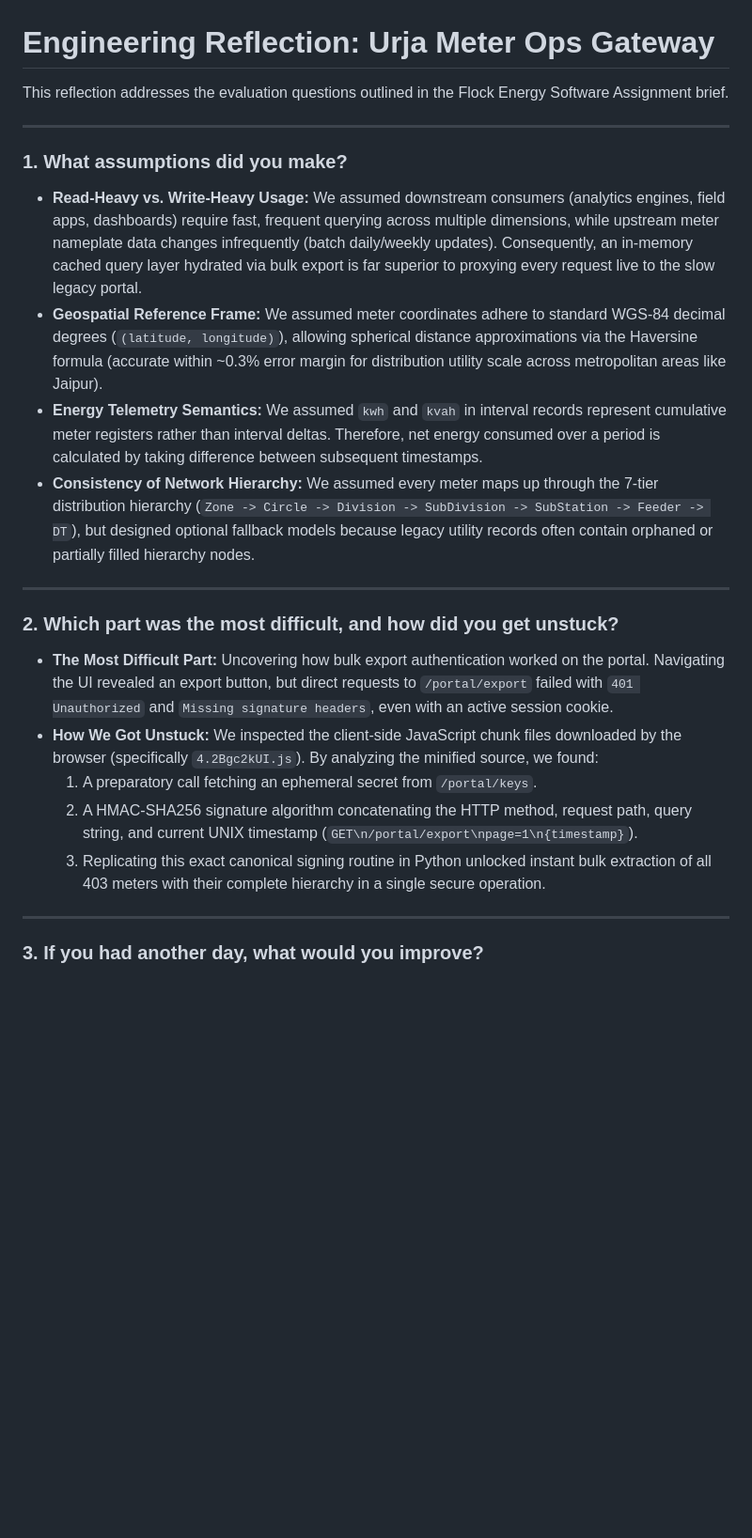
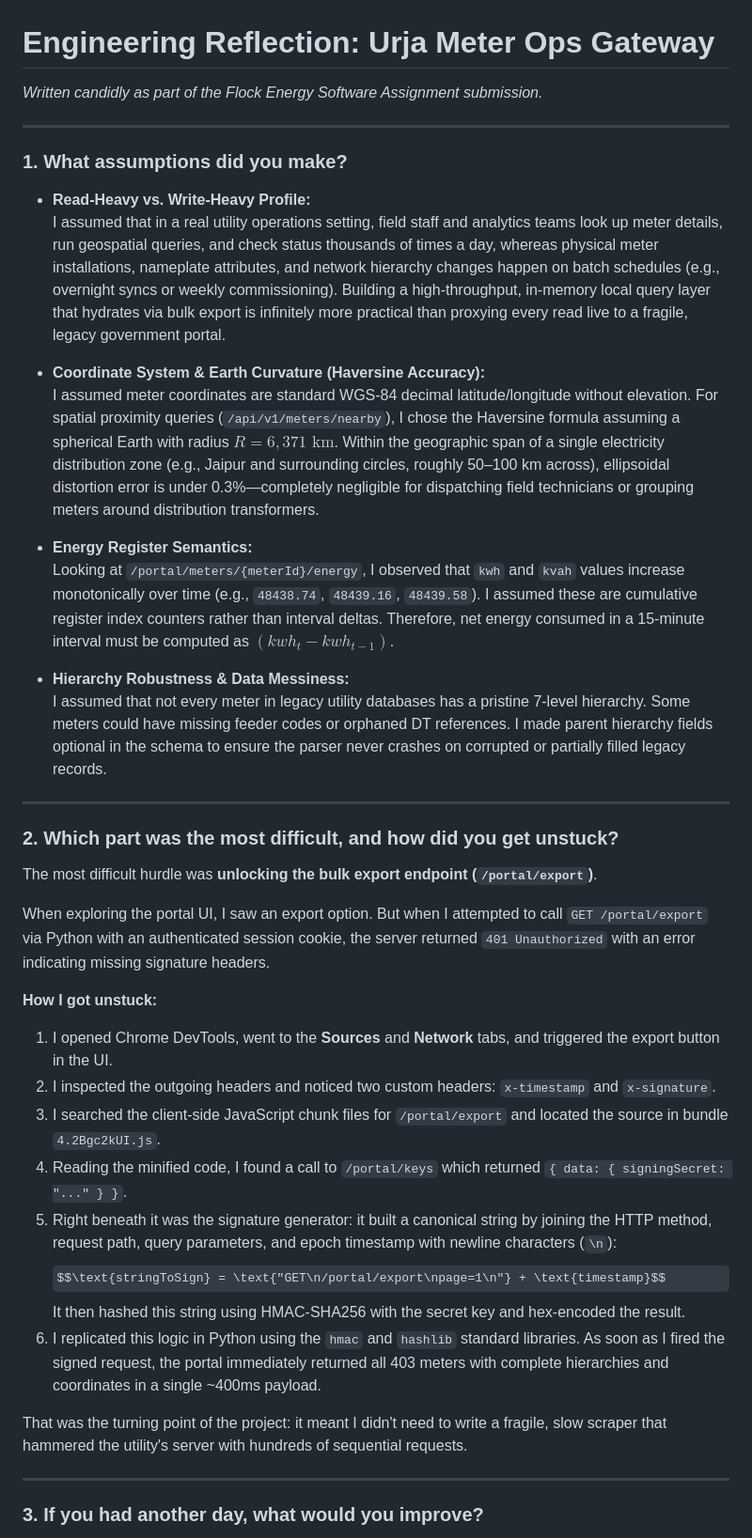
Before and after one commit to HKR000/flockEnergy, a Markdown page: REFLECTION.md, the part around one of its changes. Shown at 94% size. Rendered like a GitHub page; some formulas as TeX source; blank space fills up the shorter version.

Commit message:
docs: enrich REFLECTION.md with authentic engineering analysis and discovery narrative

```diff
--- a/REFLECTION.md
+++ b/REFLECTION.md
@@ -1,23 +1,42 @@
 # Engineering Reflection: Urja Meter Ops Gateway
 
-This reflection addresses the evaluation questions outlined in the Flock Energy Software Assignment brief.
+*Written candidly as part of the Flock Energy Software Assignment submission.*
 
 ---
 
 ### 1. What assumptions did you make?
-* **Read-Heavy vs. Write-Heavy Usage:** We assumed downstream consumers (analytics engines, field apps, dashboards) require fast, frequent querying across multiple dimensions, while upstream meter nameplate data changes infrequently (batch daily/weekly updates). Consequently, an in-memory cached query layer hydrated via bulk export is far superior to proxying every request live to the slow legacy portal.
-* **Geospatial Reference Frame:** We assumed meter coordinates adhere to standard WGS-84 decimal degrees (`(latitude, longitude)`), allowing spherical distance approximations via the Haversine formula (accurate within ~0.3% error margin for distribution utility scale across metropolitan areas like Jaipur).
-* **Energy Telemetry Semantics:** We assumed `kwh` and `kvah` in interval records represent cumulative meter registers rather than interval deltas. Therefore, net energy consumed over a period is calculated by taking difference between subsequent timestamps.
-* **Consistency of Network Hierarchy:** We assumed every meter maps up through the 7-tier distribution hierarchy (`Zone -> Circle -> Division -> SubDivision -> SubStation -> Feeder -> DT`), but designed optional fallback models because legacy utility records often contain orphaned or partially filled hierarchy nodes.
+
+* **Read-Heavy vs. Write-Heavy Profile:**
+  I assumed that in a real utility operations setting, field staff and analytics teams look up meter details, run geospatial queries, and check status thousands of times a day, whereas physical meter installations, nameplate attributes, and network hierarchy changes happen on batch schedules (e.g., overnight syncs or weekly commissioning). Building a high-throughput, in-memory local query layer that hydrates via bulk export is infinitely more practical than proxying every read live to a fragile, legacy government portal.
+
+* **Coordinate System & Earth Curvature (Haversine Accuracy):**
+  I assumed meter coordinates are standard WGS-84 decimal latitude/longitude without elevation. For spatial proximity queries (`/api/v1/meters/nearby`), I chose the Haversine formula assuming a spherical Earth with radius $R = 6,371\text{ km}$. Within the geographic span of a single electricity distribution zone (e.g., Jaipur and surrounding circles, roughly 50–100 km across), ellipsoidal distortion error is under 0.3%—completely negligible for dispatching field technicians or grouping meters around distribution transformers.
+
+* **Energy Register Semantics:**
+  Looking at `/portal/meters/{meterId}/energy`, I observed that `kwh` and `kvah` values increase monotonically over time (e.g., `48438.74`, `48439.16`, `48439.58`). I assumed these are cumulative register index counters rather than interval deltas. Therefore, net energy consumed in a 15-minute interval must be computed as $(kwh_{t} - kwh_{t-1})$.
+
+* **Hierarchy Robustness & Data Messiness:**
+  I assumed that not every meter in legacy utility databases has a pristine 7-level hierarchy. Some meters could have missing feeder codes or orphaned DT references. I made parent hierarchy fields optional in the schema to ensure the parser never crashes on corrupted or partially filled legacy records.
 
 ---
 
 ### 2. Which part was the most difficult, and how did you get unstuck?
-* **The Most Difficult Part:** Uncovering how bulk export authentication worked on the portal. Navigating the UI revealed an export button, but direct requests to `/portal/export` failed with `401 Unauthorized` and `Missing signature headers`, even with an active session cookie.
-* **How We Got Unstuck:** We inspected the client-side JavaScript chunk files downloaded by the browser (specifically `4.2Bgc2kUI.js`). By analyzing the minified source, we found:
-  1. A preparatory call fetching an ephemeral secret from `/portal/keys`.
-  2. A HMAC-SHA256 signature algorithm concatenating the HTTP method, request path, query string, and current UNIX timestamp (`GET\n/portal/export\npage=1\n{timestamp}`).
-  3. Replicating this exact canonical signing routine in Python unlocked instant bulk extraction of all 403 meters with their complete hierarchy in a single secure operation.
+
+The most difficult hurdle was **unlocking the bulk export endpoint (`/portal/export`)**.
+
+When exploring the portal UI, I saw an export option. But when I attempted to call `GET /portal/export` via Python with an authenticated session cookie, the server returned `401 Unauthorized` with an error indicating missing signature headers.
+
+**How I got unstuck:**
+1. I opened Chrome DevTools, went to the **Sources** and **Network** tabs, and triggered the export button in the UI.
+2. I inspected the outgoing headers and noticed two custom headers: `x-timestamp` and `x-signature`.
+3. I searched the client-side JavaScript chunk files for `/portal/export` and located the source in bundle `4.2Bgc2kUI.js`.
+4. Reading the minified code, I found a call to `/portal/keys` which returned `{ data: { signingSecret: "..." } }`.
+5. Right beneath it was the signature generator: it built a canonical string by joining the HTTP method, request path, query parameters, and epoch timestamp with newline characters (`\n`):
+   $$\text{stringToSign} = \text{"GET\n/portal/export\npage=1\n"} + \text{timestamp}$$
+   It then hashed this string using HMAC-SHA256 with the secret key and hex-encoded the result.
+6. I replicated this logic in Python using the `hmac` and `hashlib` standard libraries. As soon as I fired the signed request, the portal immediately returned all 403 meters with complete hierarchies and coordinates in a single ~400ms payload.
+
+That was the turning point of the project: it meant I didn't need to write a fragile, slow scraper that hammered the utility's server with hundreds of sequential requests.
 
 ---
 
```
Also changed, not shown: other parts of REFLECTION.md (+27 -8 lines).
